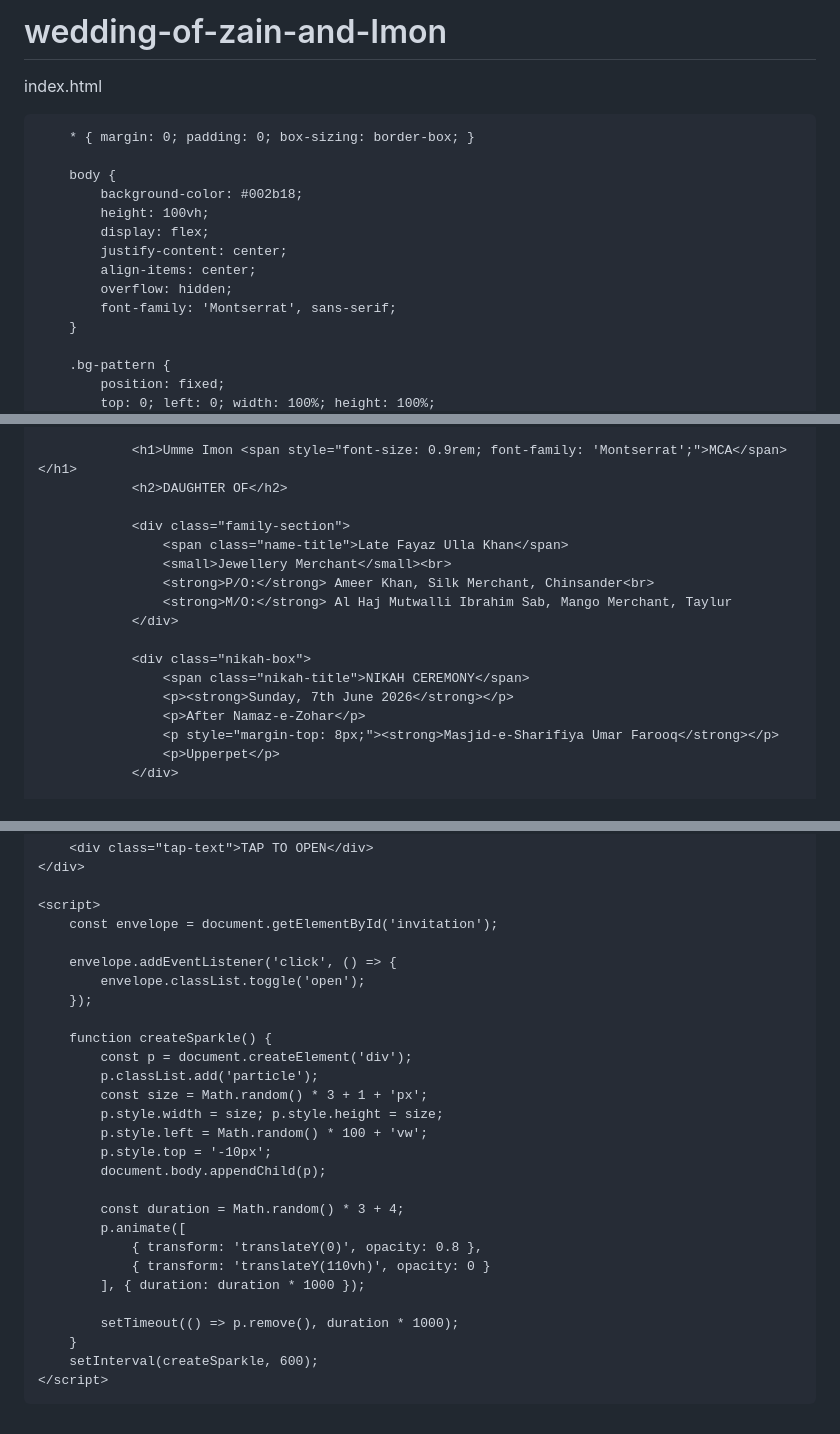
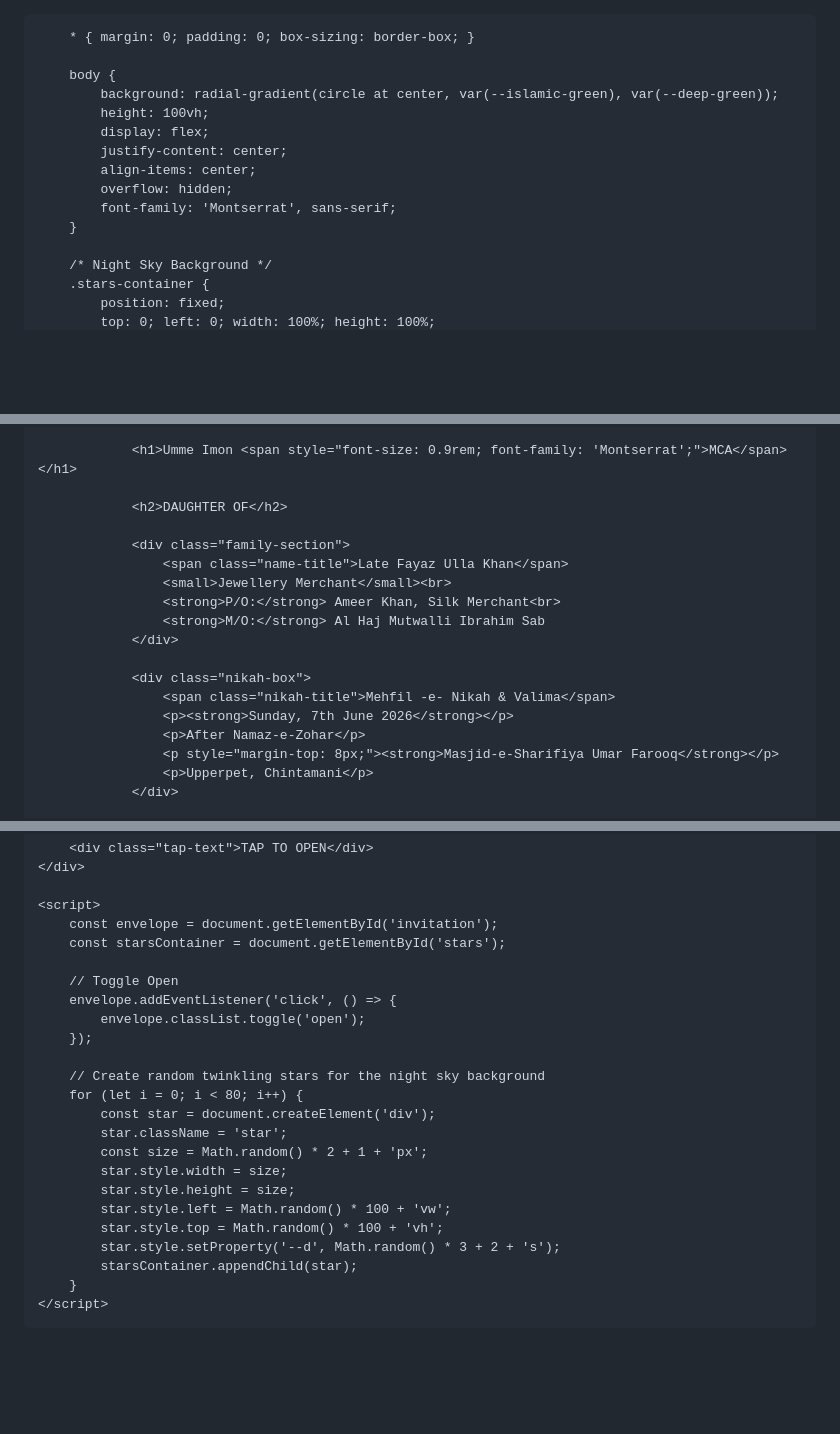
Before and after one commit to thezainsharif-del/wedding-of-zain-and-Imon, a Markdown page: README.md, 3 parts joined by grey strips. Drawn GitHub-style; blank space fills up the shorter version.

```diff
--- a/README.md
+++ b/README.md
@@ -1,24 +1,24 @@
-# wedding-of-zain-and-Imon
-index.html
 <!DOCTYPE html>
 <html lang="en">
 <head>
     <meta charset="UTF-8">
     <meta name="viewport" content="width=device-width, initial-scale=1.0">
-    <title>Nikah Invitation | Zain & Umme</title>
+    <title>Nikah Invitation | Zain & Imon</title>
     <link href="https://fonts.googleapis.com/css2?family=Cinzel+Decorative:wght@700&family=Great+Vibes&family=Montserrat:wght@300;400;600&display=swap" rel="stylesheet">
     <style>
         :root {
-            --royal-green: #004225;
+            --islamic-green: #006400;
+            --deep-green: #002b18;
+            --gold-gradient: linear-gradient(135deg, #D4AF37 0%, #F1E5AC 50%, #CF9922 100%);
+            --islamic-cream: #fdf5e6; /* Rich Parchment/Cream */
             --gold: #D4AF37;
-            --ivory: #FFFFF0;
             --deep-gold: #996515;
         }
 
         * { margin: 0; padding: 0; box-sizing: border-box; }
 
         body {
-            background-color: #002b18;
+            background: radial-gradient(circle at center, var(--islamic-green), var(--deep-green));
             height: 100vh;
             display: flex;
             justify-content: center;
@@ -27,6 +27,7 @@ index.html
             font-family: 'Montserrat', sans-serif;
         }
 
-        .bg-pattern {
+        /* Night Sky Background */
+        .stars-container {
             position: fixed;
             top: 0; left: 0; width: 100%; height: 100%;
@@ -201,20 +266,21 @@ index.html
 
                 <h1>Umme Imon <span style="font-size: 0.9rem; font-family: 'Montserrat';">MCA</span></h1>
+
                 <h2>DAUGHTER OF</h2>
 
                 <div class="family-section">
                     <span class="name-title">Late Fayaz Ulla Khan</span>
                     <small>Jewellery Merchant</small><br>
-                    <strong>P/O:</strong> Ameer Khan, Silk Merchant, Chinsander<br>
-                    <strong>M/O:</strong> Al Haj Mutwalli Ibrahim Sab, Mango Merchant, Taylur
+                    <strong>P/O:</strong> Ameer Khan, Silk Merchant<br>
+                    <strong>M/O:</strong> Al Haj Mutwalli Ibrahim Sab
                 </div>
 
                 <div class="nikah-box">
-                    <span class="nikah-title">NIKAH CEREMONY</span>
+                    <span class="nikah-title">Mehfil -e- Nikah & Valima</span>
                     <p><strong>Sunday, 7th June 2026</strong></p>
                     <p>After Namaz-e-Zohar</p>
                     <p style="margin-top: 8px;"><strong>Masjid-e-Sharifiya Umar Farooq</strong></p>
-                    <p>Upperpet</p>
+                    <p>Upperpet, Chintamani</p>
                 </div>
 
                 <div class="venue-section">
@@ -242,29 +302,25 @@ index.html
 
     <script>
         const envelope = document.getElementById('invitation');
+        const starsContainer = document.getElementById('stars');
 
+        // Toggle Open
         envelope.addEventListener('click', () => {
             envelope.classList.toggle('open');
         });
 
-        function createSparkle() {
-            const p = document.createElement('div');
-            p.classList.add('particle');
-            const size = Math.random() * 3 + 1 + 'px';
-            p.style.width = size; p.style.height = size;
-            p.style.left = Math.random() * 100 + 'vw';
-            p.style.top = '-10px';
-            document.body.appendChild(p);
-
-            const duration = Math.random() * 3 + 4;
-            p.animate([
-                { transform: 'translateY(0)', opacity: 0.8 },
-                { transform: 'translateY(110vh)', opacity: 0 }
-            ], { duration: duration * 1000 });
-
-            setTimeout(() => p.remove(), duration * 1000);
+        // Create random twinkling stars for the night sky background
+        for (let i = 0; i < 80; i++) {
+            const star = document.createElement('div');
+            star.className = 'star';
+            const size = Math.random() * 2 + 1 + 'px';
+            star.style.width = size;
+            star.style.height = size;
+            star.style.left = Math.random() * 100 + 'vw';
+            star.style.top = Math.random() * 100 + 'vh';
+            star.style.setProperty('--d', Math.random() * 3 + 2 + 's');
+            starsContainer.appendChild(star);
         }
-        setInterval(createSparkle, 600);
     </script>
 </body>
 </html>
```
Also changed, not shown: other parts of README.md (+128 -70 lines).
